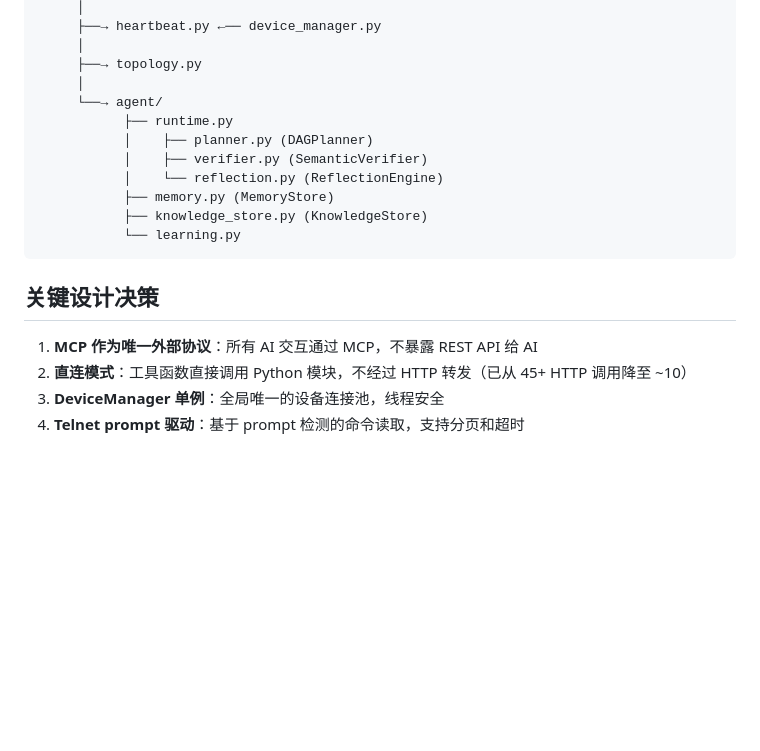
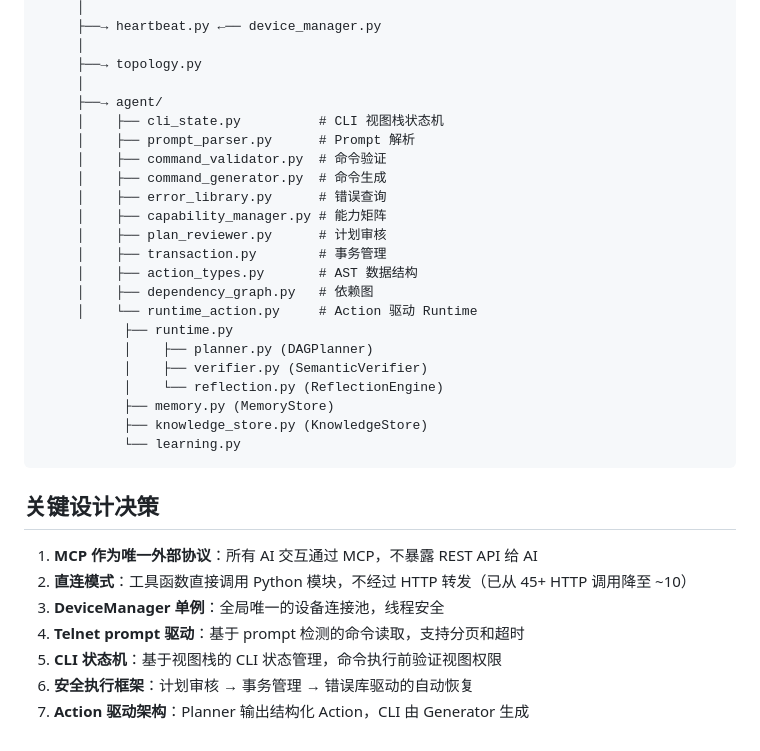
Before and after one commit to 04131134/ensp-mcp, a Markdown page: docs/architecture/system.md, the part around the change. Rendered like a GitHub page; blank space fills up the shorter version.

Commit message:
docs: 更新system.md架构图 — 新增CLI状态机/安全框架/Action架构模块

```diff
--- a/docs/architecture/system.md
+++ b/docs/architecture/system.md
@@ -87,7 +87,18 @@ mcp_server.py ──→ services.py ──→ device_manager.py
      │
      ├──→ topology.py
      │
-     └──→ agent/
+     ├──→ agent/
+     │    ├── cli_state.py          # CLI 视图栈状态机
+     │    ├── prompt_parser.py      # Prompt 解析
+     │    ├── command_validator.py  # 命令验证
+     │    ├── command_generator.py  # 命令生成
+     │    ├── error_library.py      # 错误查询
+     │    ├── capability_manager.py # 能力矩阵
+     │    ├── plan_reviewer.py      # 计划审核
+     │    ├── transaction.py        # 事务管理
+     │    ├── action_types.py       # AST 数据结构
+     │    ├── dependency_graph.py   # 依赖图
+     │    └── runtime_action.py     # Action 驱动 Runtime
            ├── runtime.py
            │    ├── planner.py (DAGPlanner)
            │    ├── verifier.py (SemanticVerifier)
@@ -103,3 +114,6 @@ mcp_server.py ──→ services.py ──→ device_manager.py
 2. **直连模式**：工具函数直接调用 Python 模块，不经过 HTTP 转发（已从 45+ HTTP 调用降至 ~10）
 3. **DeviceManager 单例**：全局唯一的设备连接池，线程安全
 4. **Telnet prompt 驱动**：基于 prompt 检测的命令读取，支持分页和超时
+5. **CLI 状态机**：基于视图栈的 CLI 状态管理，命令执行前验证视图权限
+6. **安全执行框架**：计划审核 → 事务管理 → 错误库驱动的自动恢复
+7. **Action 驱动架构**：Planner 输出结构化 Action，CLI 由 Generator 生成
```
